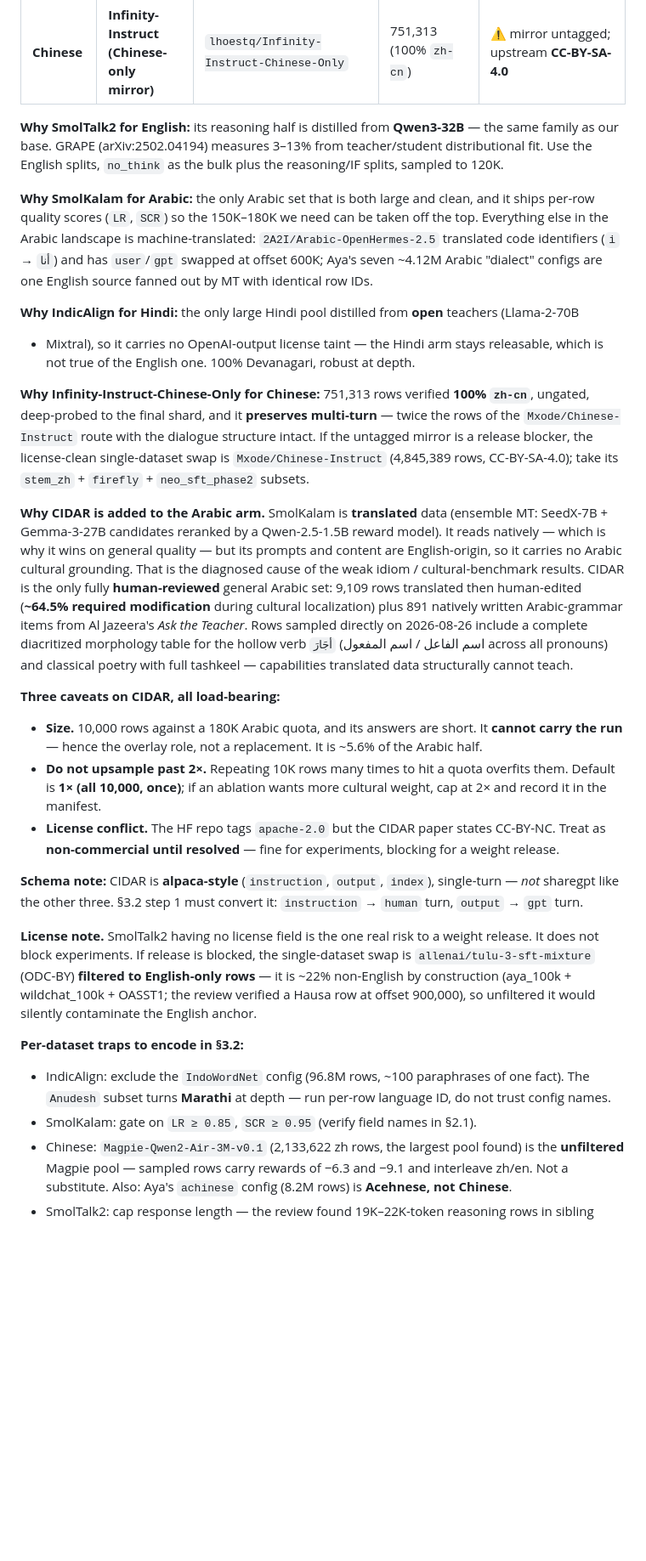
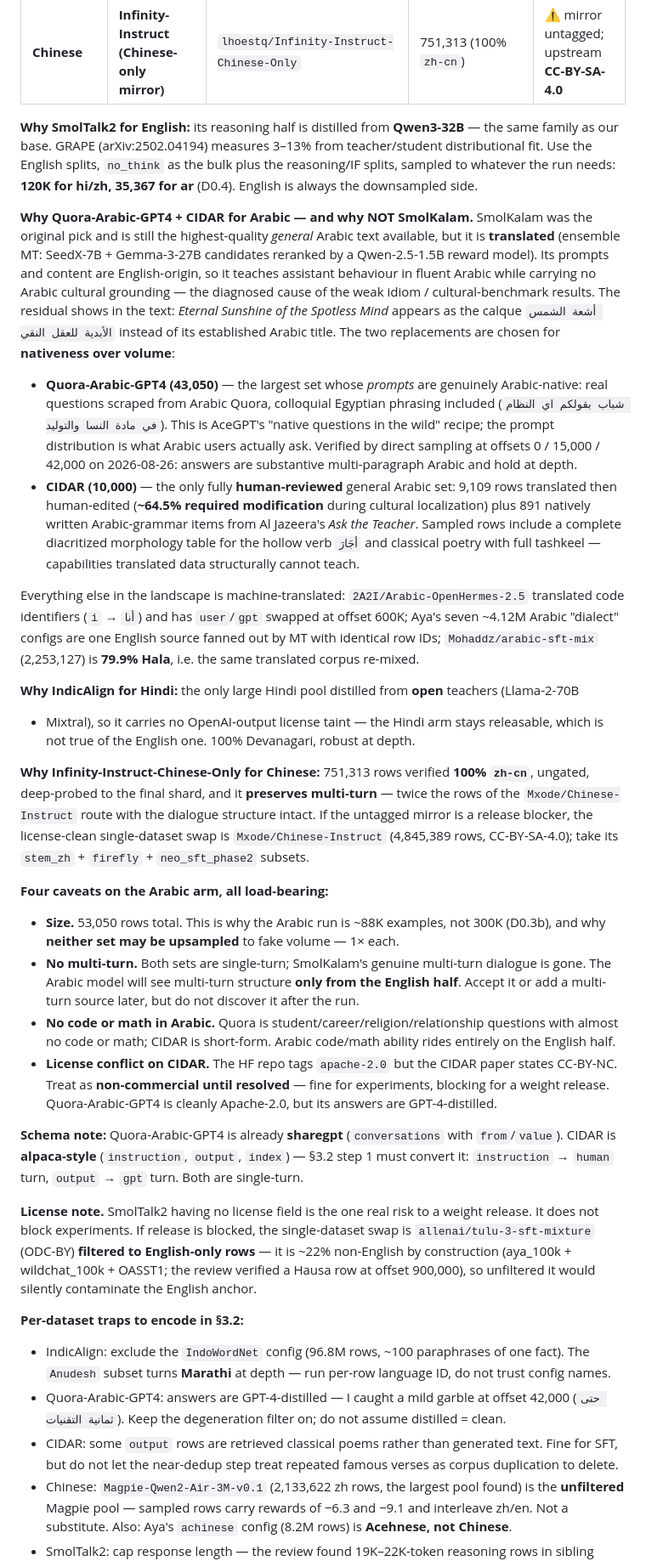
Before and after one commit to jiarui-liu/CultureInFigurativeLanguage, a Markdown page: plans/instruction_tuning_runbook.md, the part around one of its changes. Shown at 85% size. GitHub-like rendering; blank space fills up the shorter version.

Commit message:
update runbook

```diff
--- a/plans/instruction_tuning_runbook.md
+++ b/plans/instruction_tuning_runbook.md
@@ -79,13 +93,32 @@ mandatory cheap verification pass before any bulk download.
 
 **Why SmolTalk2 for English:** its reasoning half is distilled from **Qwen3-32B** — the same family
 as our base. GRAPE (arXiv:2502.04194) measures 3–13% from teacher/student distributional fit. Use
-the English splits, `no_think` as the bulk plus the reasoning/IF splits, sampled to 120K.
+the English splits, `no_think` as the bulk plus the reasoning/IF splits, sampled to whatever the
+run needs: **120K for hi/zh, 35,367 for ar** (D0.4). English is always the downsampled side.
 
-**Why SmolKalam for Arabic:** the only Arabic set that is both large and clean, and it ships
-per-row quality scores (`LR`, `SCR`) so the 150K–180K we need can be taken off the top. Everything
-else in the Arabic landscape is machine-translated: `2A2I/Arabic-OpenHermes-2.5` translated code
+**Why Quora-Arabic-GPT4 + CIDAR for Arabic — and why NOT SmolKalam.** SmolKalam was the original pick
+and is still the highest-quality *general* Arabic text available, but it is **translated** (ensemble MT:
+SeedX-7B + Gemma-3-27B candidates reranked by a Qwen-2.5-1.5B reward model). Its prompts and content are
+English-origin, so it teaches assistant behaviour in fluent Arabic while carrying no Arabic cultural
+grounding — the diagnosed cause of the weak idiom / cultural-benchmark results. The residual shows in the
+text: *Eternal Sunshine of the Spotless Mind* appears as the calque `أشعة الشمس الأبدية للعقل النقي`
+instead of its established Arabic title. The two replacements are chosen for **nativeness over volume**:
+
+- **Quora-Arabic-GPT4 (43,050)** — the largest set whose *prompts* are genuinely Arabic-native: real
+  questions scraped from Arabic Quora, colloquial Egyptian phrasing included
+  (`شباب بقولكم اي النظام في مادة النسا والتوليد`). This is AceGPT's "native questions in the wild"
+  recipe; the prompt distribution is what Arabic users actually ask. Verified by direct sampling at
+  offsets 0 / 15,000 / 42,000 on 2026-08-26: answers are substantive multi-paragraph Arabic and hold at depth.
+- **CIDAR (10,000)** — the only fully **human-reviewed** general Arabic set: 9,109 rows translated then
+  human-edited (**~64.5% required modification** during cultural localization) plus 891 natively written
+  Arabic-grammar items from Al Jazeera's *Ask the Teacher*. Sampled rows include a complete diacritized
+  morphology table for the hollow verb `أجَارَ` and classical poetry with full tashkeel — capabilities
+  translated data structurally cannot teach.
+
+Everything else in the landscape is machine-translated: `2A2I/Arabic-OpenHermes-2.5` translated code
 identifiers (`i` → `أنا`) and has `user`/`gpt` swapped at offset 600K; Aya's seven ~4.12M Arabic
-"dialect" configs are one English source fanned out by MT with identical row IDs.
+"dialect" configs are one English source fanned out by MT with identical row IDs;
+`Mohaddz/arabic-sft-mix` (2,253,127) is **79.9% Hala**, i.e. the same translated corpus re-mixed.
 
 **Why IndicAlign for Hindi:** the only large Hindi pool distilled from **open** teachers (Llama-2-70B
 + Mixtral), so it carries no OpenAI-output license taint — the Hindi arm stays releasable, which is
@@ -97,26 +130,21 @@ deep-probed to the final shard, and it **preserves multi-turn** — twice the ro
 release blocker, the license-clean single-dataset swap is `Mxode/Chinese-Instruct` (4,845,389 rows,
 CC-BY-SA-4.0); take its `stem_zh` + `firefly` + `neo_sft_phase2` subsets.
 
-**Why CIDAR is added to the Arabic arm.** SmolKalam is **translated** data (ensemble MT: SeedX-7B +
-Gemma-3-27B candidates reranked by a Qwen-2.5-1.5B reward model). It reads natively — which is why it
-wins on general quality — but its prompts and content are English-origin, so it carries no Arabic
-cultural grounding. That is the diagnosed cause of the weak idiom / cultural-benchmark results.
-CIDAR is the only fully **human-reviewed** general Arabic set: 9,109 rows translated then human-edited
-(**~64.5% required modification** during cultural localization) plus 891 natively written Arabic-grammar
-items from Al Jazeera's *Ask the Teacher*. Rows sampled directly on 2026-08-26 include a complete
-diacritized morphology table for the hollow verb `أجَارَ` (اسم الفاعل / اسم المفعول across all pronouns)
-and classical poetry with full tashkeel — capabilities translated data structurally cannot teach.
+**Four caveats on the Arabic arm, all load-bearing:**
+- **Size.** 53,050 rows total. This is why the Arabic run is ~88K examples, not 300K (D0.3b), and why
+  **neither set may be upsampled** to fake volume — 1× each.
+- **No multi-turn.** Both sets are single-turn; SmolKalam's genuine multi-turn dialogue is gone. The
+  Arabic model will see multi-turn structure **only from the English half**. Accept it or add a
+  multi-turn source later, but do not discover it after the run.
+- **No code or math in Arabic.** Quora is student/career/religion/relationship questions with almost
+  no code or math; CIDAR is short-form. Arabic code/math ability rides entirely on the English half.
+- **License conflict on CIDAR.** The HF repo tags `apache-2.0` but the CIDAR paper states CC-BY-NC.
+  Treat as **non-commercial until resolved** — fine for experiments, blocking for a weight release.
+  Quora-Arabic-GPT4 is cleanly Apache-2.0, but its answers are GPT-4-distilled.
 
-**Three caveats on CIDAR, all load-bearing:**
-- **Size.** 10,000 rows against a 180K Arabic quota, and its answers are short. It **cannot carry the run**
-  — hence the overlay role, not a replacement. It is ~5.6% of the Arabic half.
-- **Do not upsample past 2×.** Repeating 10K rows many times to hit a quota overfits them. Default is
-  **1× (all 10,000, once)**; if an ablation wants more cultural weight, cap at 2× and record it in the manifest.
-- **License conflict.** The HF repo tags `apache-2.0` but the CIDAR paper states CC-BY-NC. Treat as
-  **non-commercial until resolved** — fine for experiments, blocking for a weight release.
-
-**Schema note:** CIDAR is **alpaca-style** (`instruction`, `output`, `index`), single-turn — *not* sharegpt
-like the other three. §3.2 step 1 must convert it: `instruction` → `human` turn, `output` → `gpt` turn.
+**Schema note:** Quora-Arabic-GPT4 is already **sharegpt** (`conversations` with `from`/`value`).
+CIDAR is **alpaca-style** (`instruction`, `output`, `index`) — §3.2 step 1 must convert it:
+`instruction` → `human` turn, `output` → `gpt` turn. Both are single-turn.
 
 **License note.** SmolTalk2 having no license field is the one real risk to a weight release. It
 does not block experiments. If release is blocked, the single-dataset swap is
@@ -127,7 +155,10 @@ so unfiltered it would silently contaminate the English anchor.
 **Per-dataset traps to encode in §3.2:**
 - IndicAlign: exclude the `IndoWordNet` config (96.8M rows, ~100 paraphrases of one fact). The
   `Anudesh` subset turns **Marathi** at depth — run per-row language ID, do not trust config names.
-- SmolKalam: gate on `LR ≥ 0.85`, `SCR ≥ 0.95` (verify field names in §2.1).
+- Quora-Arabic-GPT4: answers are GPT-4-distilled — I caught a mild garble at offset 42,000
+  (`حتى ثمانية التقنيات`). Keep the degeneration filter on; do not assume distilled = clean.
+- CIDAR: some `output` rows are retrieved classical poems rather than generated text. Fine for SFT,
+  but do not let the near-dedup step treat repeated famous verses as corpus duplication to delete.
 - Chinese: `Magpie-Qwen2-Air-3M-v0.1` (2,133,622 zh rows, the largest pool found) is the
   **unfiltered** Magpie pool — sampled rows carry rewards of −6.3 and −9.1 and interleave zh/en.
   Not a substitute. Also: Aya's `achinese` config (8.2M rows) is **Acehnese, not Chinese**.
```
Also changed, not shown: other parts of plans/instruction_tuning_runbook.md (+46 -24 lines).
